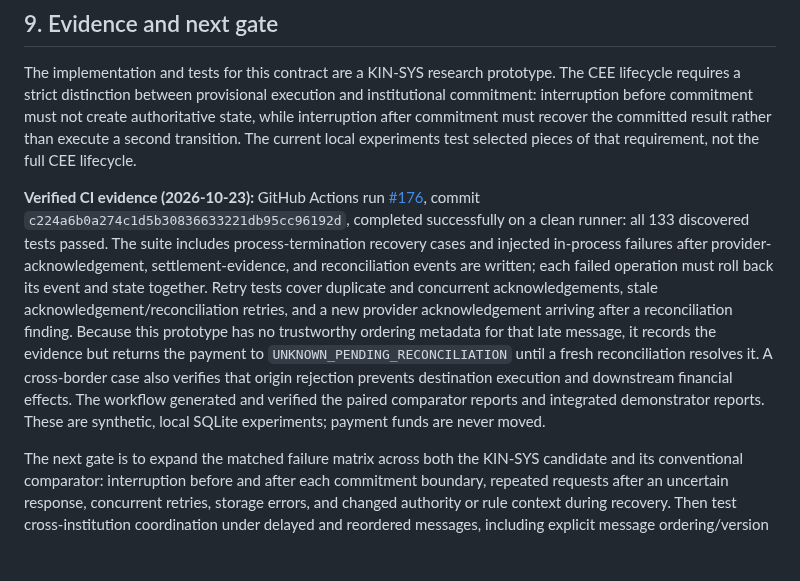
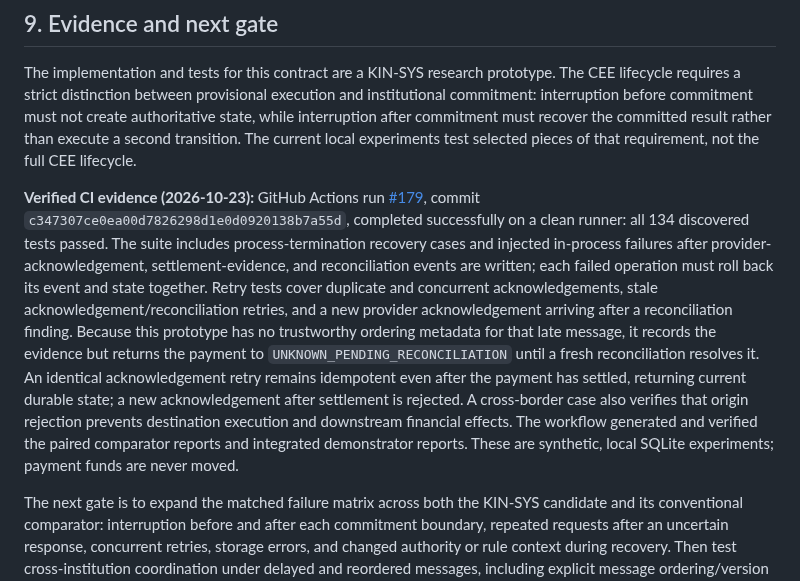
Before and after one commit to joe933212-pixel/KIN-SYS-PROTOCOL, a Markdown page: docs/TRANSITION_CONTRACT.md, the part around the change. Rendered like a GitHub page; blank space fills up the shorter version.

Commit message:
Record settlement retry idempotency CI evidence

```diff
--- a/docs/TRANSITION_CONTRACT.md
+++ b/docs/TRANSITION_CONTRACT.md
@@ -109,7 +109,7 @@ These are separate research and implementation questions. They must not be repre
 
 The implementation and tests for this contract are a KIN-SYS research prototype. The CEE lifecycle requires a strict distinction between provisional execution and institutional commitment: interruption before commitment must not create authoritative state, while interruption after commitment must recover the committed result rather than execute a second transition. The current local experiments test selected pieces of that requirement, not the full CEE lifecycle.
 
-**Verified CI evidence (2026-10-23):** GitHub Actions run [#176](https://github.com/joe933212-pixel/KIN-SYS-PROTOCOL/actions/runs/39912864060), commit `c224a6b0a274c1d5b30836633221db95cc96192d`, completed successfully on a clean runner: all 133 discovered tests passed. The suite includes process-termination recovery cases and injected in-process failures after provider-acknowledgement, settlement-evidence, and reconciliation events are written; each failed operation must roll back its event and state together. Retry tests cover duplicate and concurrent acknowledgements, stale acknowledgement/reconciliation retries, and a new provider acknowledgement arriving after a reconciliation finding. Because this prototype has no trustworthy ordering metadata for that late message, it records the evidence but returns the payment to `UNKNOWN_PENDING_RECONCILIATION` until a fresh reconciliation resolves it. A cross-border case also verifies that origin rejection prevents destination execution and downstream financial effects. The workflow generated and verified the paired comparator reports and integrated demonstrator reports. These are synthetic, local SQLite experiments; payment funds are never moved.
+**Verified CI evidence (2026-10-23):** GitHub Actions run [#179](https://github.com/joe933212-pixel/KIN-SYS-PROTOCOL/actions/runs/39912990805), commit `c347307ce0ea00d7826298d1e0d0920138b7a55d`, completed successfully on a clean runner: all 134 discovered tests passed. The suite includes process-termination recovery cases and injected in-process failures after provider-acknowledgement, settlement-evidence, and reconciliation events are written; each failed operation must roll back its event and state together. Retry tests cover duplicate and concurrent acknowledgements, stale acknowledgement/reconciliation retries, and a new provider acknowledgement arriving after a reconciliation finding. Because this prototype has no trustworthy ordering metadata for that late message, it records the evidence but returns the payment to `UNKNOWN_PENDING_RECONCILIATION` until a fresh reconciliation resolves it. An identical acknowledgement retry remains idempotent even after the payment has settled, returning current durable state; a new acknowledgement after settlement is rejected. A cross-border case also verifies that origin rejection prevents destination execution and downstream financial effects. The workflow generated and verified the paired comparator reports and integrated demonstrator reports. These are synthetic, local SQLite experiments; payment funds are never moved.
 
 The next gate is to expand the matched failure matrix across both the KIN-SYS candidate and its conventional comparator: interruption before and after each commitment boundary, repeated requests after an uncertain response, concurrent retries, storage errors, and changed authority or rule context during recovery. Then test cross-institution coordination under delayed and reordered messages, including explicit message ordering/version semantics rather than relying on arrival order. Report comparator differences and failures as well as passing cases.
 
```
